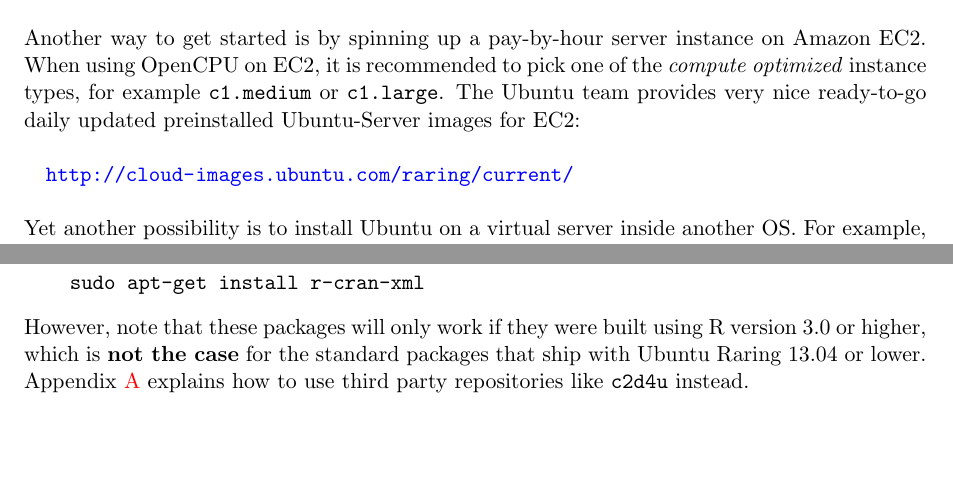
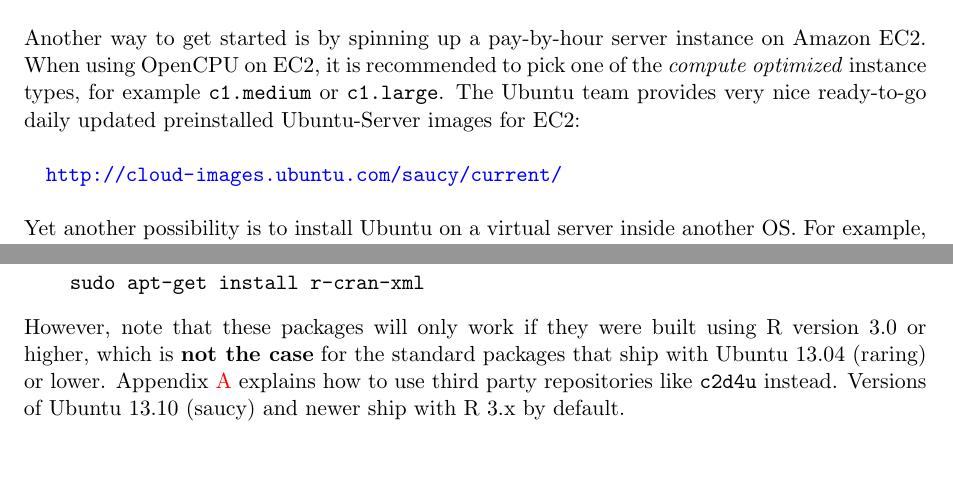
Before and after one commit to opencpu/server-manual, a LaTeX document (opencpu-manual.tex): two parts of pages 5 and 7 of 14, joined at a grey line, cut so that both start at the same text. Compiled offline with pdfLaTeX.

Commit message:
update raring to saucy

```diff
--- a/opencpu-manual.tex
+++ b/opencpu-manual.tex
@@ -187,7 +187,7 @@
 
 \noindent Another way to get started is by spinning up a pay-by-hour server instance on Amazon EC2. When using OpenCPU on EC2, it is recommended to pick one of the \emph{compute optimized} instance types, for example \texttt{c1.medium} or \texttt{c1.large}. The Ubuntu team provides very nice ready-to-go daily updated preinstalled Ubuntu-Server images for EC2:\\
 
-\url{http://cloud-images.ubuntu.com/raring/current/} \\
+\url{http://cloud-images.ubuntu.com/saucy/current/} \\
 
 \noindent Yet another possibility is to install Ubuntu on a virtual server inside another OS. For example, the free VMware Player is available for Windows, and on OSX we can use parallels to run virtual machines. This way Ubuntu and OpenCPU can safely be installed on top of a Windows or Mac system. \\
 
@@ -311,7 +311,7 @@
 \begin{verbatim}
     sudo apt-get install r-cran-xml
 \end{verbatim}
-However, note that these packages will only work if they were built using R version 3.0 or higher, which is \textbf{not the case} for the standard packages that ship with Ubuntu Raring 13.04 or lower. Appendix \ref{c2d4u} explains how to use third party repositories like \texttt{c2d4u} instead.
+However, note that these packages will only work if they were built using R version 3.0 or higher, which is \textbf{not the case} for the standard packages that ship with Ubuntu 13.04 (raring) or lower. Appendix \ref{c2d4u} explains how to use third party repositories like \texttt{c2d4u} instead. Versions of Ubuntu 13.10 (saucy) and newer ship with R 3.x by default.
 
 \subsection{Configuring the OpenCPU cloud server}
 
```
Also changed, not shown: opencpu-manual.pdf, 1 other file.
